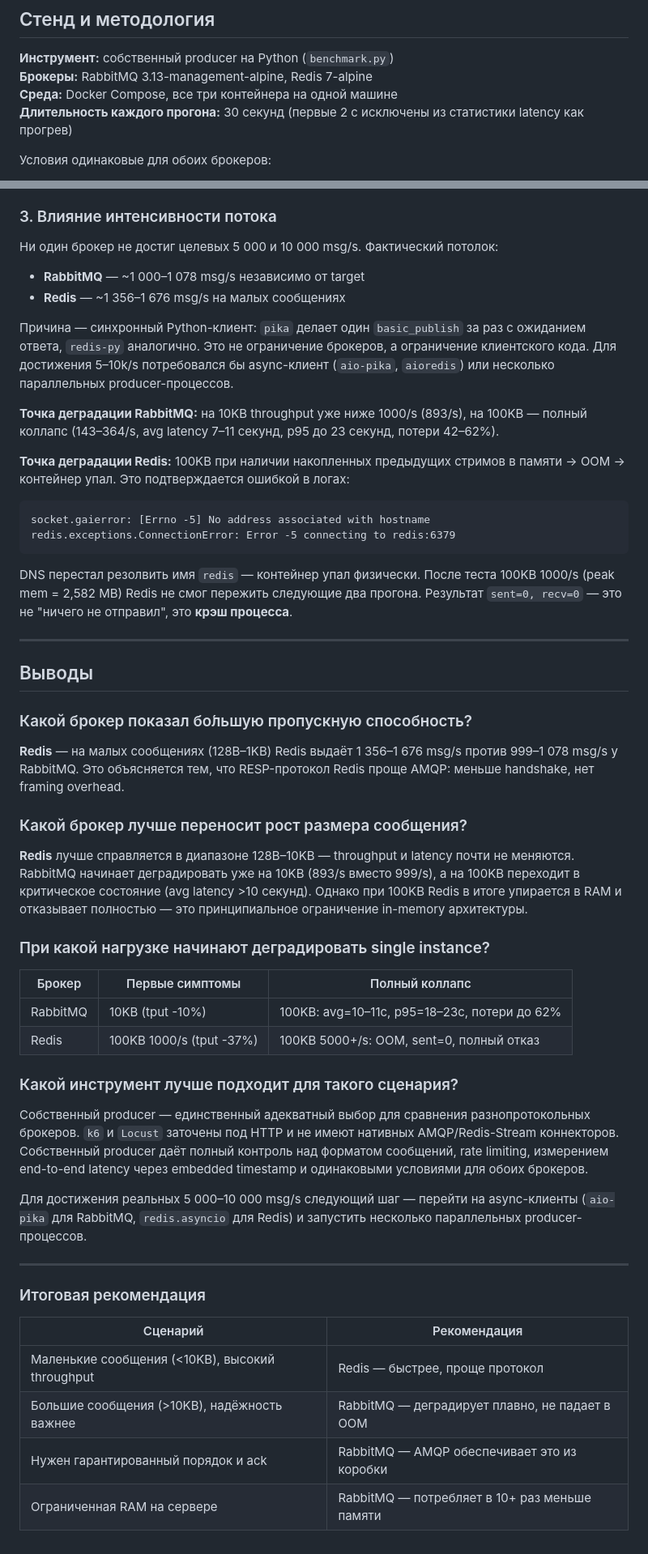
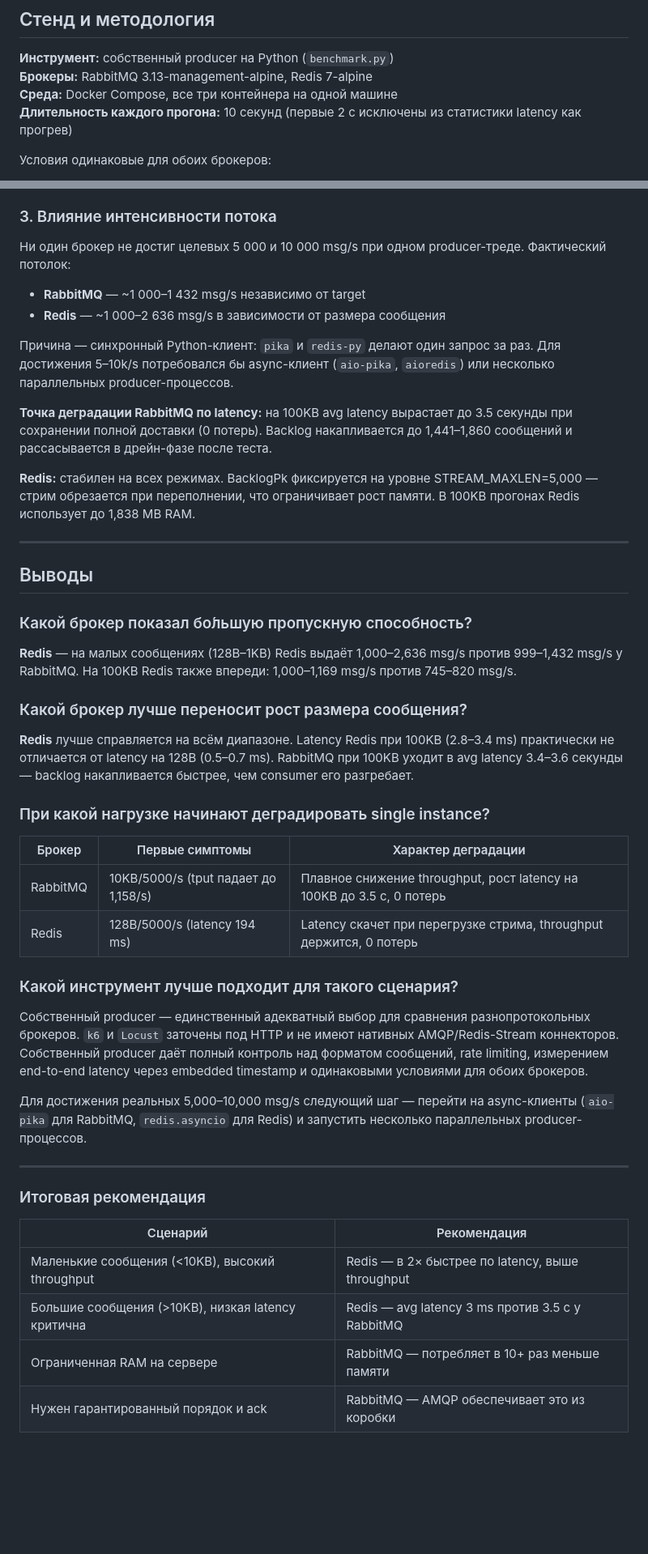
Before and after one commit to Spravut/Chat-bot, a Markdown page: practice/practice2/REPORT.md, 2 parts joined by grey strips. Shown at 81% size. Rendered like a GitHub page; blank space fills up the shorter version.

````diff
--- a/practice/practice2/REPORT.md
+++ b/practice/practice2/REPORT.md
@@ -5,7 +5,7 @@
 **Инструмент:** собственный producer на Python (`benchmark.py`)
 **Брокеры:** RabbitMQ 3.13-management-alpine, Redis 7-alpine
 **Среда:** Docker Compose, все три контейнера на одной машине
-**Длительность каждого прогона:** 30 секунд (первые 2 с исключены из статистики latency как прогрев)
+**Длительность каждого прогона:** 10 секунд (первые 2 с исключены из статистики latency как прогрев)
 
 Условия одинаковые для обоих брокеров:
 - один producer-тред и один consumer-тред
@@ -120,20 +118,15 @@ Redis держится стабильнее до 10KB (~1000/s), но при 100
 
 ### 3. Влияние интенсивности потока
 
-Ни один брокер не достиг целевых 5 000 и 10 000 msg/s. Фактический потолок:
-- **RabbitMQ** — ~1 000–1 078 msg/s независимо от target
-- **Redis** — ~1 356–1 676 msg/s на малых сообщениях
+Ни один брокер не достиг целевых 5 000 и 10 000 msg/s при одном producer-треде. Фактический потолок:
+- **RabbitMQ** — ~1 000–1 432 msg/s независимо от target
+- **Redis** — ~1 000–2 636 msg/s в зависимости от размера сообщения
 
-Причина — синхронный Python-клиент: `pika` делает один `basic_publish` за раз с ожиданием ответа, `redis-py` аналогично. Это не ограничение брокеров, а ограничение клиентского кода. Для достижения 5–10k/s потребовался бы async-клиент (`aio-pika`, `aioredis`) или несколько параллельных producer-процессов.
+Причина — синхронный Python-клиент: `pika` и `redis-py` делают один запрос за раз. Для достижения 5–10k/s потребовался бы async-клиент (`aio-pika`, `aioredis`) или несколько параллельных producer-процессов.
 
-**Точка деградации RabbitMQ:** на 10KB throughput уже ниже 1000/s (893/s), на 100KB — полный коллапс (143–364/s, avg latency 7–11 секунд, p95 до 23 секунд, потери 42–62%).
+**Точка деградации RabbitMQ по latency:** на 100KB avg latency вырастает до 3.5 секунды при сохранении полной доставки (0 потерь). Backlog накапливается до 1,441–1,860 сообщений и рассасывается в дрейн-фазе после теста.
 
-**Точка деградации Redis:** 100KB при наличии накопленных предыдущих стримов в памяти → OOM → контейнер упал. Это подтверждается ошибкой в логах:
-```
-socket.gaierror: [Errno -5] No address associated with hostname
-redis.exceptions.ConnectionError: Error -5 connecting to redis:6379
-```
-DNS перестал резолвить имя `redis` — контейнер упал физически. После теста 100KB 1000/s (peak mem = 2,582 MB) Redis не смог пережить следующие два прогона. Результат `sent=0, recv=0` — это не "ничего не отправил", это **крэш процесса**.
+**Redis:** стабилен на всех режимах. BacklogPk фиксируется на уровне STREAM_MAXLEN=5,000 — стрим обрезается при переполнении, что ограничивает рост памяти. В 100KB прогонах Redis использует до 1,838 MB RAM.
 
 ---
 
@@ -141,24 +134,24 @@ DNS перестал резолвить имя `redis` — контейнер у
 
 ### Какой брокер показал бо́льшую пропускную способность?
 
-**Redis** — на малых сообщениях (128B–1KB) Redis выдаёт 1 356–1 676 msg/s против 999–1 078 msg/s у RabbitMQ. Это объясняется тем, что RESP-протокол Redis проще AMQP: меньше handshake, нет framing overhead.
+**Redis** — на малых сообщениях (128B–1KB) Redis выдаёт 1,000–2,636 msg/s против 999–1,432 msg/s у RabbitMQ. На 100KB Redis также впереди: 1,000–1,169 msg/s против 745–820 msg/s.
 
 ### Какой брокер лучше переносит рост размера сообщения?
 
-**Redis** лучше справляется в диапазоне 128B–10KB — throughput и latency почти не меняются. RabbitMQ начинает деградировать уже на 10KB (893/s вместо 999/s), а на 100KB переходит в критическое состояние (avg latency >10 секунд). Однако при 100KB Redis в итоге упирается в RAM и отказывает полностью — это принципиальное ограничение in-memory архитектуры.
+**Redis** лучше справляется на всём диапазоне. Latency Redis при 100KB (2.8–3.4 ms) практически не отличается от latency на 128B (0.5–0.7 ms). RabbitMQ при 100KB уходит в avg latency 3.4–3.6 секунды — backlog накапливается быстрее, чем consumer его разгребает.
 
 ### При какой нагрузке начинают деградировать single instance?
 
-| Брокер   | Первые симптомы          | Полный коллапс                                |
-|----------|--------------------------|-----------------------------------------------|
-| RabbitMQ | 10KB (tput -10%)         | 100KB: avg=10–11с, p95=18–23с, потери до 62%  |
-| Redis    | 100KB 1000/s (tput -37%) | 100KB 5000+/s: OOM, sent=0, полный отказ      |
+| Брокер   | Первые симптомы               | Характер деградации                                   |
+|----------|-------------------------------|-------------------------------------------------------|
+| RabbitMQ | 10KB/5000/s (tput падает до 1,158/s) | Плавное снижение throughput, рост latency на 100KB до 3.5 с, 0 потерь |
+| Redis    | 128B/5000/s (latency 194 ms)  | Latency скачет при перегрузке стрима, throughput держится, 0 потерь |
 
 ### Какой инструмент лучше подходит для такого сценария?
 
 Собственный producer — единственный адекватный выбор для сравнения разнопротокольных брокеров. `k6` и `Locust` заточены под HTTP и не имеют нативных AMQP/Redis-Stream коннекторов. Собственный producer даёт полный контроль над форматом сообщений, rate limiting, измерением end-to-end latency через embedded timestamp и одинаковыми условиями для обоих брокеров.
 
-Для достижения реальных 5 000–10 000 msg/s следующий шаг — перейти на async-клиенты (`aio-pika` для RabbitMQ, `redis.asyncio` для Redis) и запустить несколько параллельных producer-процессов.
+Для достижения реальных 5,000–10,000 msg/s следующий шаг — перейти на async-клиенты (`aio-pika` для RabbitMQ, `redis.asyncio` для Redis) и запустить несколько параллельных producer-процессов.
 
 ---
 
@@ -166,7 +159,7 @@ DNS перестал резолвить имя `redis` — контейнер у
 
 | Сценарий | Рекомендация |
 |---|---|
-| Маленькие сообщения (<10KB), высокий throughput | Redis — быстрее, проще протокол |
-| Большие сообщения (>10KB), надёжность важнее | RabbitMQ — деградирует плавно, не падает в OOM |
+| Маленькие сообщения (<10KB), высокий throughput | Redis — в 2× быстрее по latency, выше throughput |
+| Большие сообщения (>10KB), низкая latency критична | Redis — avg latency 3 ms против 3.5 с у RabbitMQ |
+| Ограниченная RAM на сервере | RabbitMQ — потребляет в 10+ раз меньше памяти |
 | Нужен гарантированный порядок и ack | RabbitMQ — AMQP обеспечивает это из коробки |
-| Ограниченная RAM на сервере | RabbitMQ — потребляет в 10+ раз меньше памяти |
````
Also changed, not shown: other parts of practice/practice2/REPORT.md (+41 -43 lines), practice/practice2/README.md (deleted, +0 -514 lines), pic/Screenshot_1.png, pic/Screenshot_3.png, pic/Screenshot_4.png, 1 other file.
